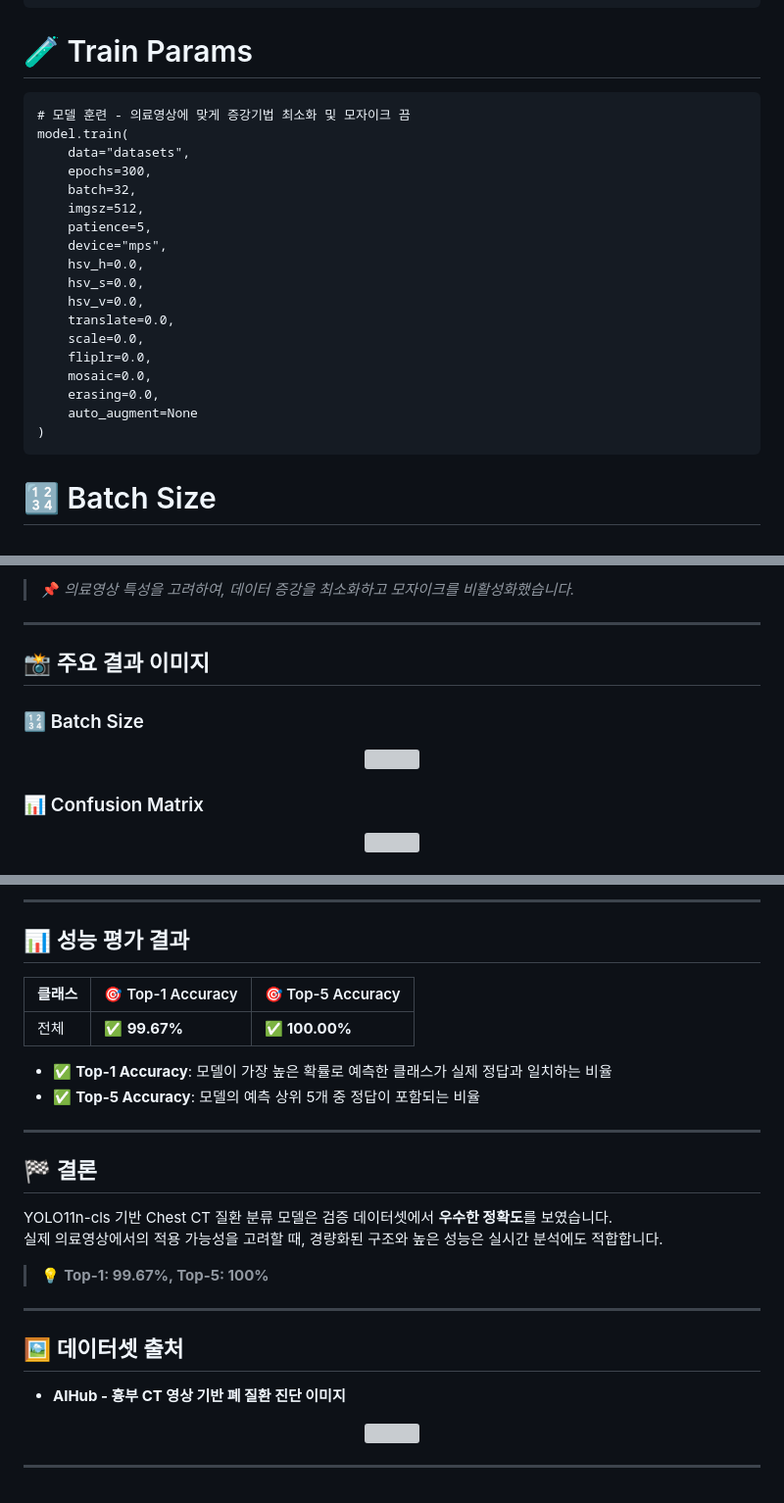
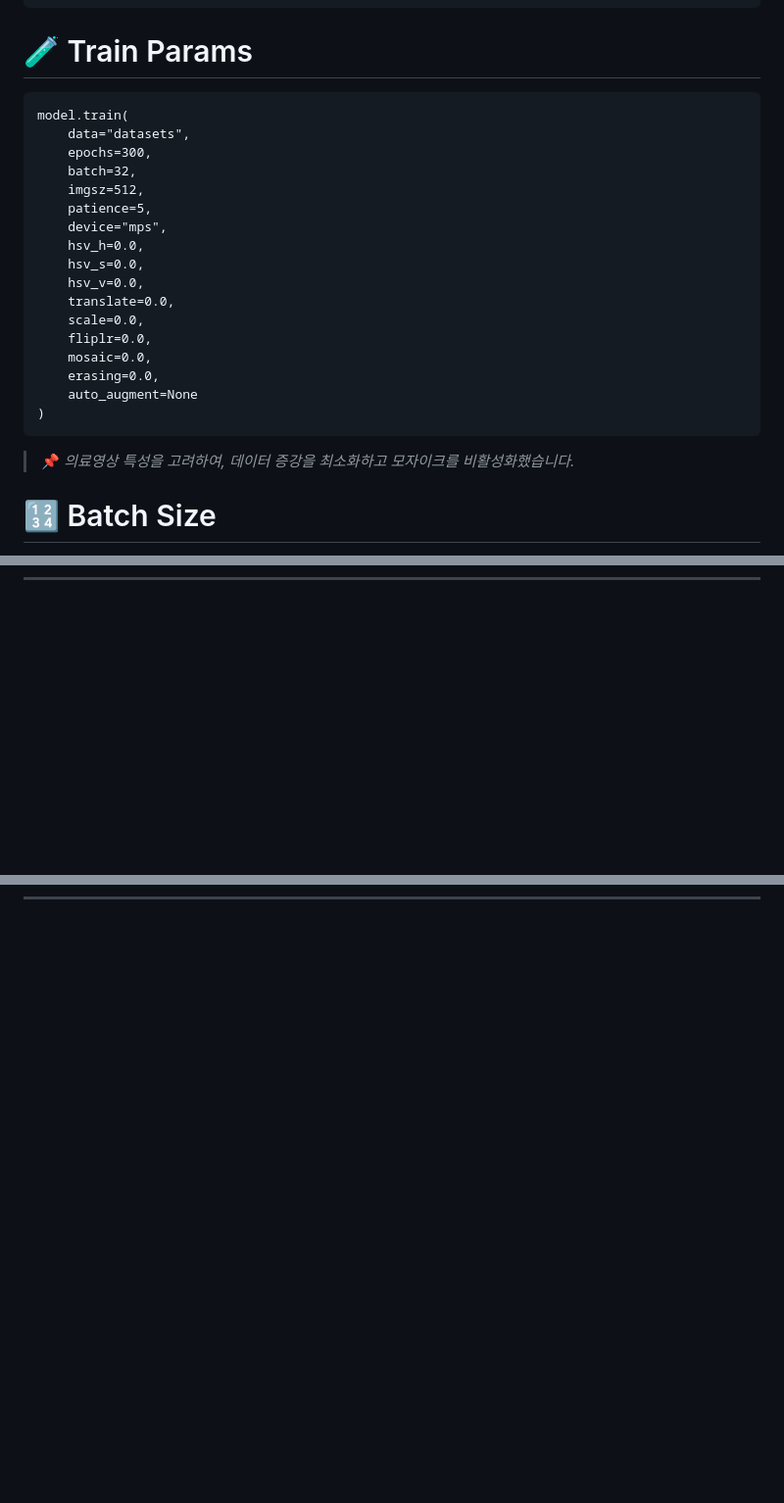
Before and after one commit to murbachovski/personal_coding, a Markdown page: like_vision4/yolo_chest_ct/README.md, 3 parts joined by grey strips. Shown: that part at 98% size. GitHub-like rendering; blank space fills up the shorter version; grey boxes are pictures that could not be loaded.

````diff
--- a/like_vision4/yolo_chest_ct/README.md
+++ b/like_vision4/yolo_chest_ct/README.md
@@ -34,7 +34,6 @@ ChestCT_Pneumothorax  : 흉부 CT_기흉
 
 # 🧪 Train Params
 ```
-# 모델 훈련 - 의료영상에 맞게 증강기법 최소화 및 모자이크 끔
 model.train(
     data="datasets",
     epochs=300,
@@ -53,6 +52,7 @@ model.train(
     auto_augment=None
 )
 ```
+> 📌 *의료영상 특성을 고려하여, 데이터 증강을 최소화하고 모자이크를 비활성화했습니다.*
 
 # 🔢 Batch Size
 <p align="center">
@@ -167,16 +100,0 @@ model.train(
-> 📌 *의료영상 특성을 고려하여, 데이터 증강을 최소화하고 모자이크를 비활성화했습니다.*
-
----
-
-## 📸 주요 결과 이미지
-
-### 🔢 Batch Size
-<p align="center">
-  <img src="https://github.com/user-attachments/assets/64892439-03e3-4c9c-af34-a6f77f905cac" width="800">
-</p>
-
-### 📊 Confusion Matrix
-<p align="center">
-  <img src="https://github.com/user-attachments/assets/72c004d0-01e5-47bf-aa2c-58b4de1c5411" width="800">
-</p>
-
@@ -197,30 +100,0 @@ model.train(
----
-
-## 📊 성능 평가 결과
-
-| 클래스  | 🎯 Top-1 Accuracy | 🎯 Top-5 Accuracy |
-|---------|------------------|------------------|
-| 전체     | ✅ **99.67%**      | ✅ **100.00%**     |
-
-- ✅ **Top-1 Accuracy**: 모델이 가장 높은 확률로 예측한 클래스가 실제 정답과 일치하는 비율
-- ✅ **Top-5 Accuracy**: 모델의 예측 상위 5개 중 정답이 포함되는 비율
-
----
-
-## 🏁 결론
-
-YOLO11n-cls 기반 Chest CT 질환 분류 모델은 검증 데이터셋에서 **우수한 정확도**를 보였습니다.
-실제 의료영상에서의 적용 가능성을 고려할 때, 경량화된 구조와 높은 성능은 실시간 분석에도 적합합니다.
-
-> 💡 **Top-1: 99.67%, Top-5: 100%**
-
----
-
-## 🖼️ 데이터셋 출처
-
--  **AIHub - 흉부 CT 영상 기반 폐 질환 진단 이미지**
-<p align="center">
-  <img src="https://github.com/user-attachments/assets/f9330667-f430-4126-b90d-ea9acdda600b" width="800">
-</p>
-
----
````
Also changed, not shown: other parts of like_vision4/yolo_chest_ct/README.md (+2 -82 lines).
